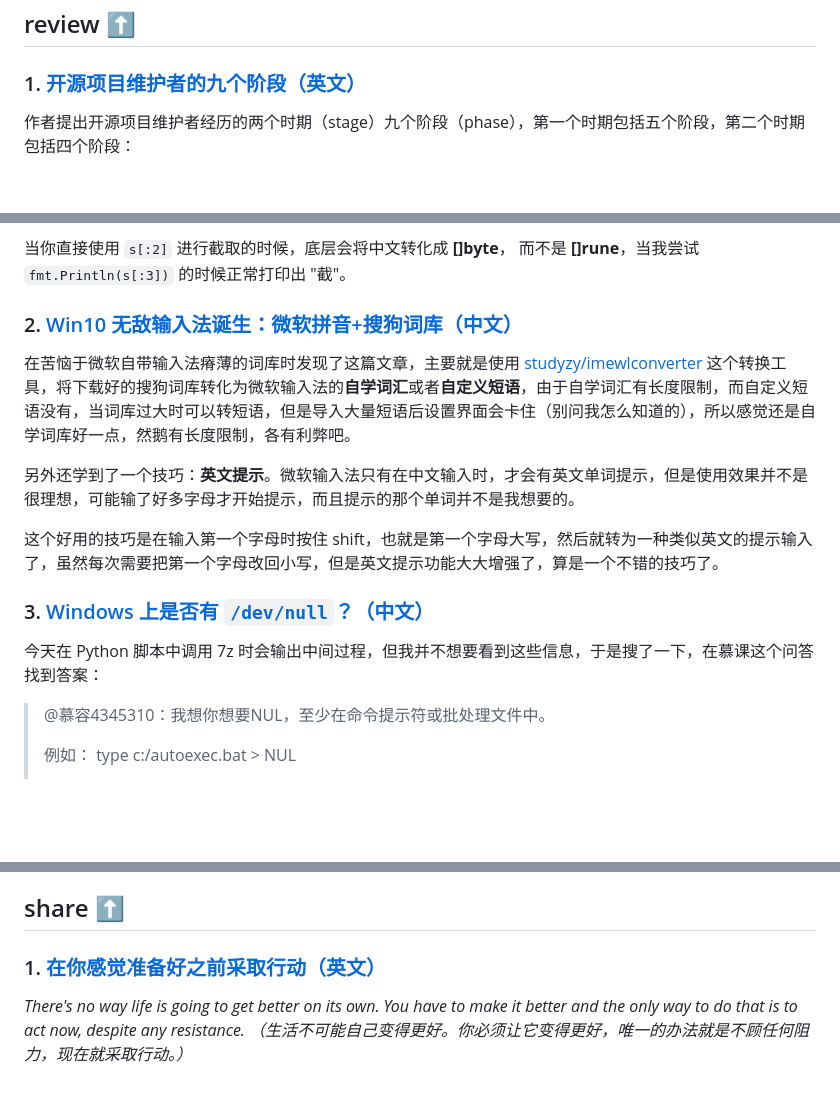
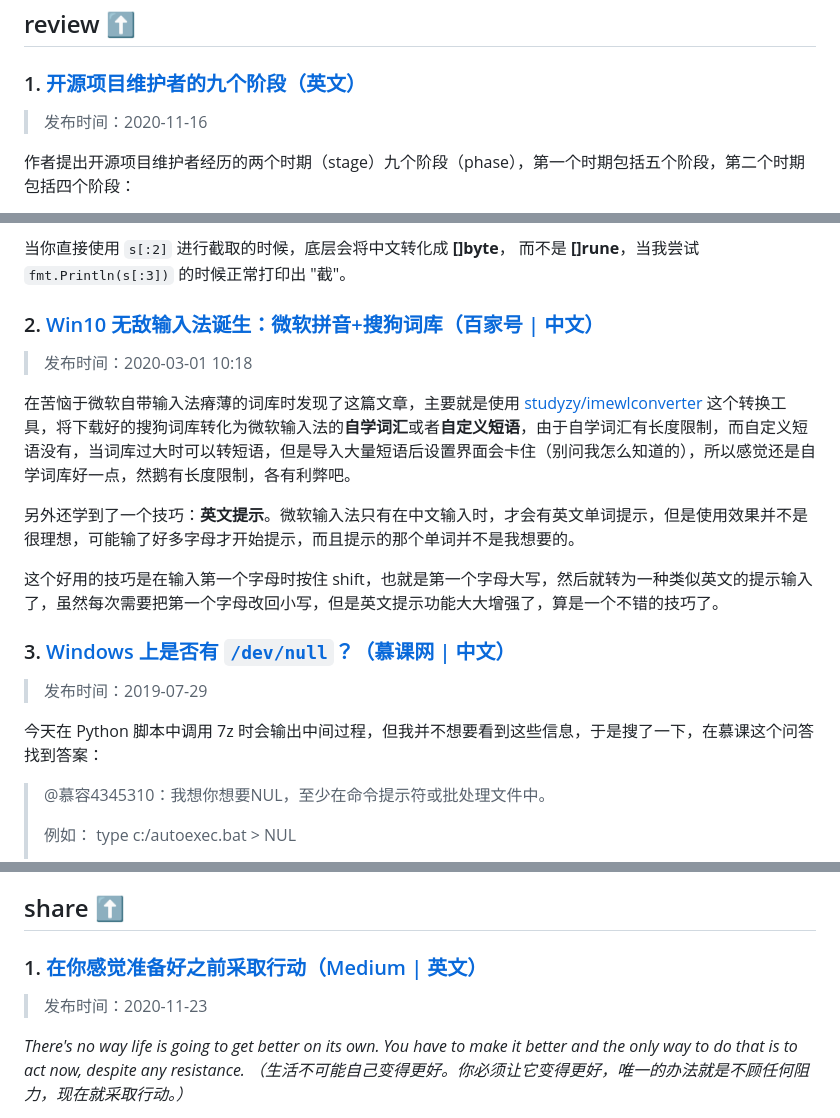
Before and after one commit to taseikyo/arts, a Markdown page: weekly/202012W1.md, 3 parts joined by grey strips. Rendered like a GitHub page; blank space fills up the shorter version.

Commit message:
update 202012W1

```diff
--- a/weekly/202012W1.md
+++ b/weekly/202012W1.md
@@ -92,6 +92,8 @@ func countNodes(root *TreeNode) int {
 
 ### 1. [开源项目维护者的九个阶段（英文）](https://nibblestew.blogspot.com/2020/11/the-nine-phases-of-open-source-project.html)
 
+> 发布时间：2020-11-16
+
 作者提出开源项目维护者经历的两个时期（stage）九个阶段（phase），第一个时期包括五个阶段，第二个时期包括四个阶段：
 
 - The Project Is Mostly for Yourself
@@ -169,7 +173,9 @@ fmt.Println(string(res[:2]))
 
 当你直接使用 `s[:2]` 进行截取的时候，底层会将中文转化成 **[]byte**， 而不是 **[]rune**，当我尝试 `fmt.Println(s[:3])` 的时候正常打印出 "截"。
 
-### 2. [Win10 无敌输入法诞生：微软拼音+搜狗词库（中文）](https://baijiahao.baidu.com/s?id=1659926342373074716)
+### 2. [Win10 无敌输入法诞生：微软拼音+搜狗词库（百家号 | 中文）](https://baijiahao.baidu.com/s?id=1659926342373074716)
+
+> 发布时间：2020-03-01 10:18
 
 在苦恼于微软自带输入法瘠薄的词库时发现了这篇文章，主要就是使用 [studyzy/imewlconverter](https://github.com/studyzy/imewlconverter) 这个转换工具，将下载好的搜狗词库转化为微软输入法的**自学词汇**或者**自定义短语**，由于自学词汇有长度限制，而自定义短语没有，当词库过大时可以转短语，但是导入大量短语后设置界面会卡住（别问我怎么知道的），所以感觉还是自学词库好一点，然鹅有长度限制，各有利弊吧。
 
@@ -177,10 +183,11 @@ fmt.Println(string(res[:2]))
 
 这个好用的技巧是在输入第一个字母时按住 shift，也就是第一个字母大写，然后就转为一种类似英文的提示输入了，虽然每次需要把第一个字母改回小写，但是英文提示功能大大增强了，算是一个不错的技巧了。
 
-### 3. [Windows 上是否有 `/dev/null`？（中文）](https://www.imooc.com/wenda/detail/578468)
+### 3. [Windows 上是否有 `/dev/null`？（慕课网 | 中文）](https://www.imooc.com/wenda/detail/578468)
+
+> 发布时间：2019-07-29
 
 今天在 Python 脚本中调用 7z 时会输出中间过程，但我并不想要看到这些信息，于是搜了一下，在慕课这个问答找到答案：
-
 
 > @慕容4345310：我想你想要NUL，至少在命令提示符或批处理文件中。
 >
@@ -216,7 +223,9 @@ fmt.Println(string(res[:2]))
 
 ## share [⬆](#weekly-5)
 
-### 1. [在你感觉准备好之前采取行动（英文）](https://medium.com/the-ascent/why-you-should-take-action-before-you-feel-ready-not-after-16e41e5b840f)
+### 1. [在你感觉准备好之前采取行动（Medium | 英文）](https://medium.com/the-ascent/why-you-should-take-action-before-you-feel-ready-not-after-16e41e5b840f)
+
+> 发布时间：2020-11-23
 
 *There's no way life is going to get better on its own. You have to make it better and the only way to do that is to act now, despite any resistance. （生活不可能自己变得更好。你必须让它变得更好，唯一的办法就是不顾任何阻力，现在就采取行动。）*
 
```
Also changed, not shown: other parts of weekly/202012W1.md (+2 -0 lines).
